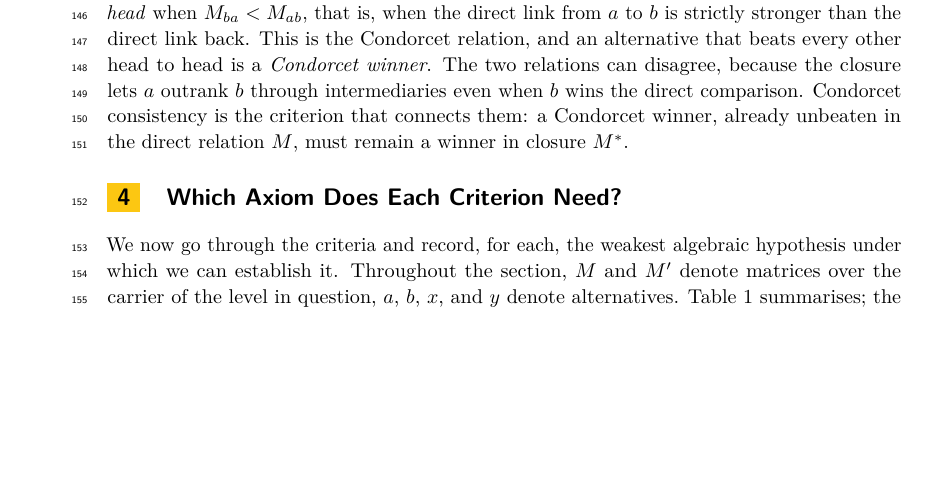
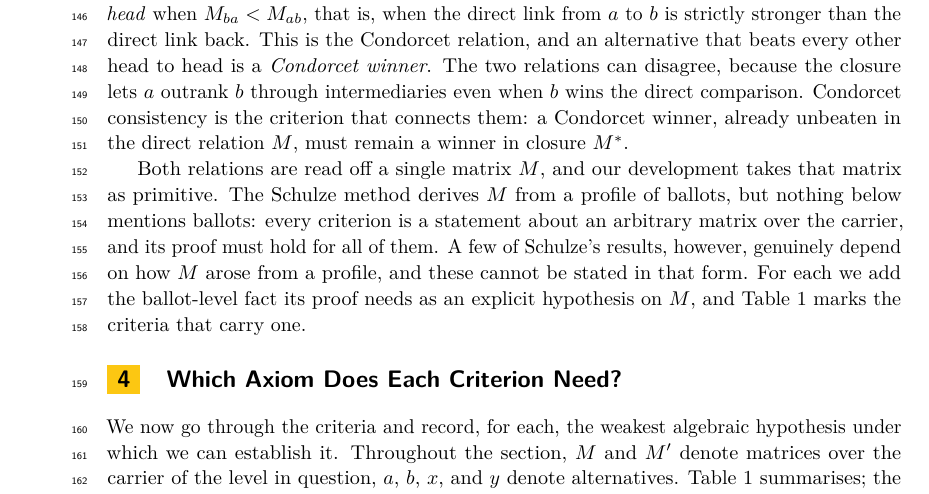
Before and after one commit to mukeshtiwari/Schulze-semiring-paper, a LaTeX paper (paper/icalp.tex): part of page 4 of 6, cut so that both start at the same text, the shorter picture padded with empty space. Compiled offline with pdfLaTeX.

Commit message:
Text about our modelling

```diff
--- a/paper/icalp.tex
+++ b/paper/icalp.tex
@@ -320,6 +320,15 @@ Condorcet consistency is the
 criterion that connects them: a Condorcet winner, already unbeaten in the
 direct relation $M$, must remain a winner in closure $\Mstar$.
 
+Both relations are read off a single matrix $M$, and our development takes
+that matrix as primitive. The Schulze method derives $M$ from a profile of
+ballots, but nothing below mentions ballots: every criterion is a statement
+about an arbitrary matrix over the carrier, and its proof must hold for all
+of them. A few of Schulze's results, however, genuinely depend on how $M$
+arose from a profile, and these cannot be stated in that form. For each we
+add the ballot-level fact its proof needs as an explicit hypothesis on $M$,
+and \Cref{tab:classification} marks the criteria that carry one.
+
 
 
 \section{Which Axiom Does Each Criterion Need?}\label{sec:classification}
```
